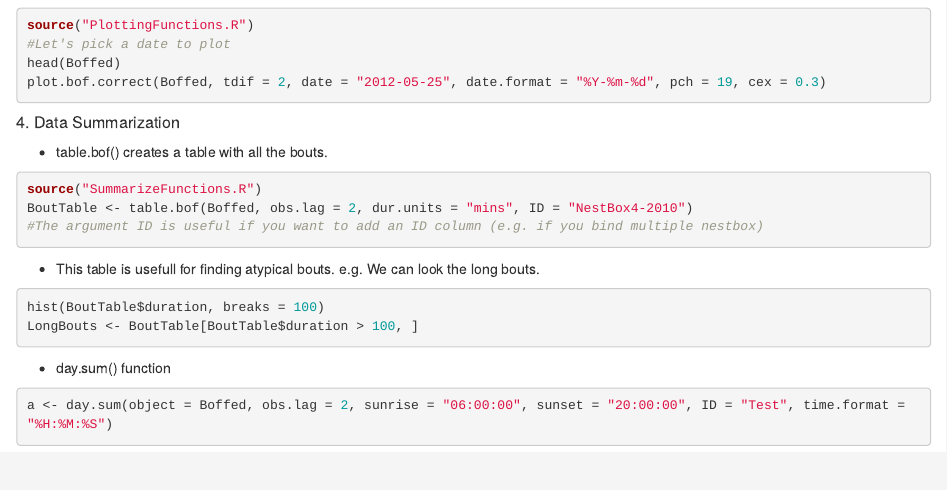
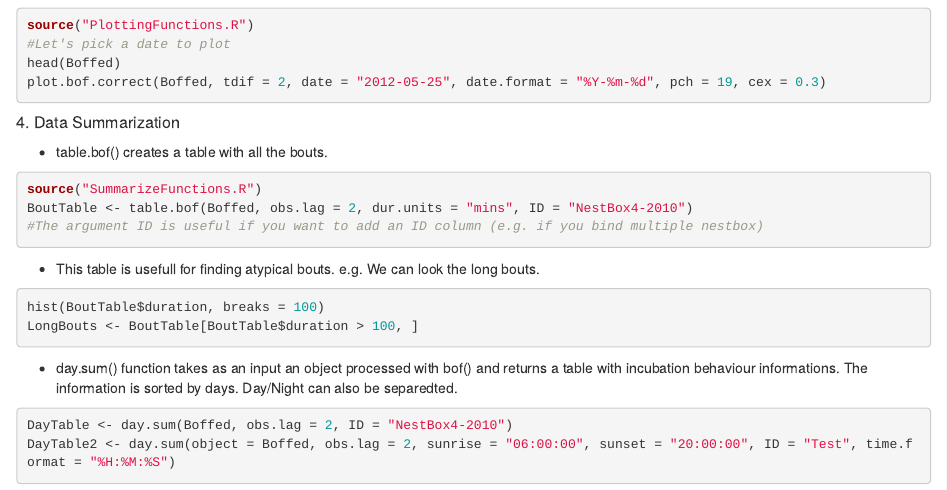
Before and after one commit to TranNghia/TheBof, an R Markdown document (README.Rmd): the page in a window 1100 px wide, from 930 px down. Rendered offline with R 4.5, knitr and Pandoc, with nearby package versions.

Commit message:
Read Me and summarize function are usable

````diff
--- a/README.Rmd
+++ b/README.Rmd
@@ -60,7 +60,8 @@ BoutTable <- table.bof(Boffed, obs.lag = 2, dur.units = "mins", ID = "NestBox4-2
 hist(BoutTable$duration, breaks = 100)
 LongBouts <- BoutTable[BoutTable$duration > 100, ]
 ```
-+ day.sum() function
++ day.sum() function takes as an input an object processed with bof() and returns a table with incubation behaviour informations. The information is sorted by days. Day/Night can also be separedted.
 ```{r eval = FALSE}
-a <- day.sum(object = Boffed, obs.lag = 2, sunrise = "06:00:00", sunset = "20:00:00", ID = "Test", time.format = "%H:%M:%S")
+DayTable <- day.sum(Boffed, obs.lag = 2, ID = "NestBox4-2010")
+DayTable2 <- day.sum(object = Boffed, obs.lag = 2, sunrise = "06:00:00", sunset = "20:00:00", ID = "Test", time.format = "%H:%M:%S")
 ```
````
Also changed, not shown: SummarizeFunctions.R (+15 -1 lines).
